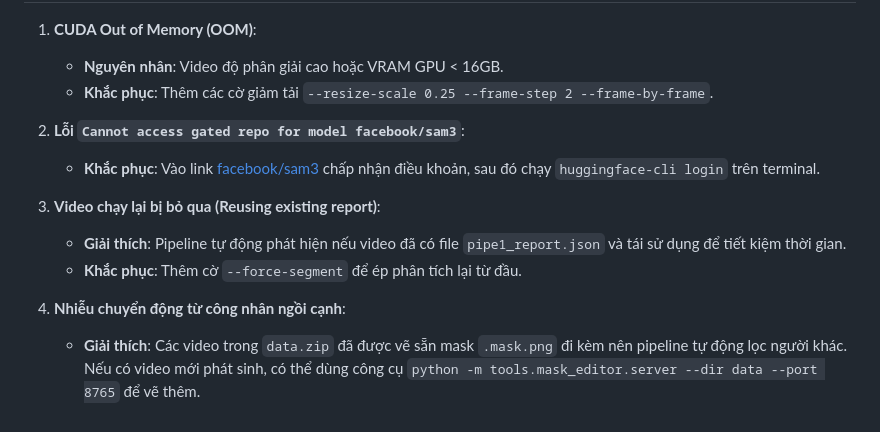
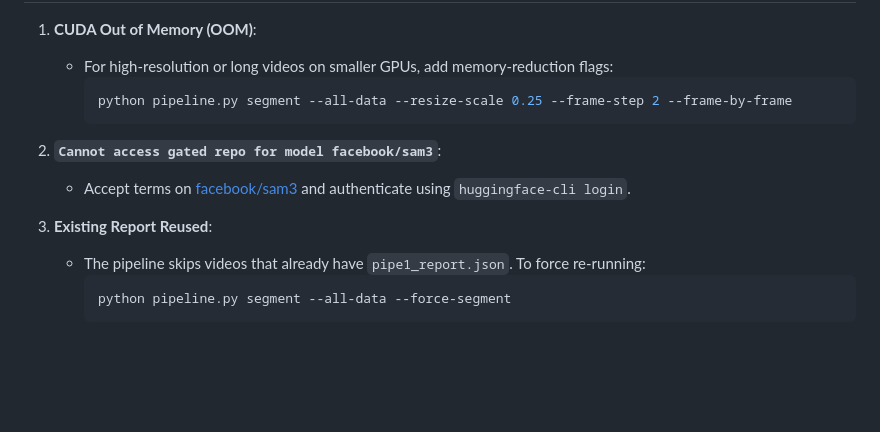
Before and after one commit to bmhungqb/ai4training-aicore-poc, a Markdown page: guide_run_stage1.md, the part around one of its changes. GitHub-like rendering; blank space fills up the shorter version.

````diff
--- a/guide_run_stage1.md
+++ b/guide_run_stage1.md
@@ -168,14 +132,15 @@ data/1/kinematic/cam-03_20260805_073527_cut_0_0-0_57/
 
 1. **CUDA Out of Memory (OOM)**:
-   - **Nguyên nhân**: Video độ phân giải cao hoặc VRAM GPU < 16GB.
-   - **Khắc phục**: Thêm các cờ giảm tải `--resize-scale 0.25 --frame-step 2 --frame-by-frame`.
+   - For high-resolution or long videos on smaller GPUs, add memory-reduction flags:
+     ```bash
+     python pipeline.py segment --all-data --resize-scale 0.25 --frame-step 2 --frame-by-frame
+     ```
 
-2. **Lỗi `Cannot access gated repo for model facebook/sam3`**:
-   - **Khắc phục**: Vào link [facebook/sam3](https://huggingface.co/facebook/sam3) chấp nhận điều khoản, sau đó chạy `huggingface-cli login` trên terminal.
+2. **`Cannot access gated repo for model facebook/sam3`**:
+   - Accept terms on [facebook/sam3](https://huggingface.co/facebook/sam3) and authenticate using `huggingface-cli login`.
 
-3. **Video chạy lại bị bỏ qua (Reusing existing report)**:
-   - **Giải thích**: Pipeline tự động phát hiện nếu video đã có file `pipe1_report.json` và tái sử dụng để tiết kiệm thời gian.
-   - **Khắc phục**: Thêm cờ `--force-segment` để ép phân tích lại từ đầu.
-
-4. **Nhiễu chuyển động từ công nhân ngồi cạnh**:
-   - **Giải thích**: Các video trong `data.zip` đã được vẽ sẵn mask `.mask.png` đi kèm nên pipeline tự động lọc người khác. Nếu có video mới phát sinh, có thể dùng công cụ `python -m tools.mask_editor.server --dir data --port 8765` để vẽ thêm.
+3. **Existing Report Reused**:
+   - The pipeline skips videos that already have `pipe1_report.json`. To force re-running:
+     ```bash
+     python pipeline.py segment --all-data --force-segment
+     ```
````
Also changed, not shown: other parts of guide_run_stage1.md (+88 -124 lines).
